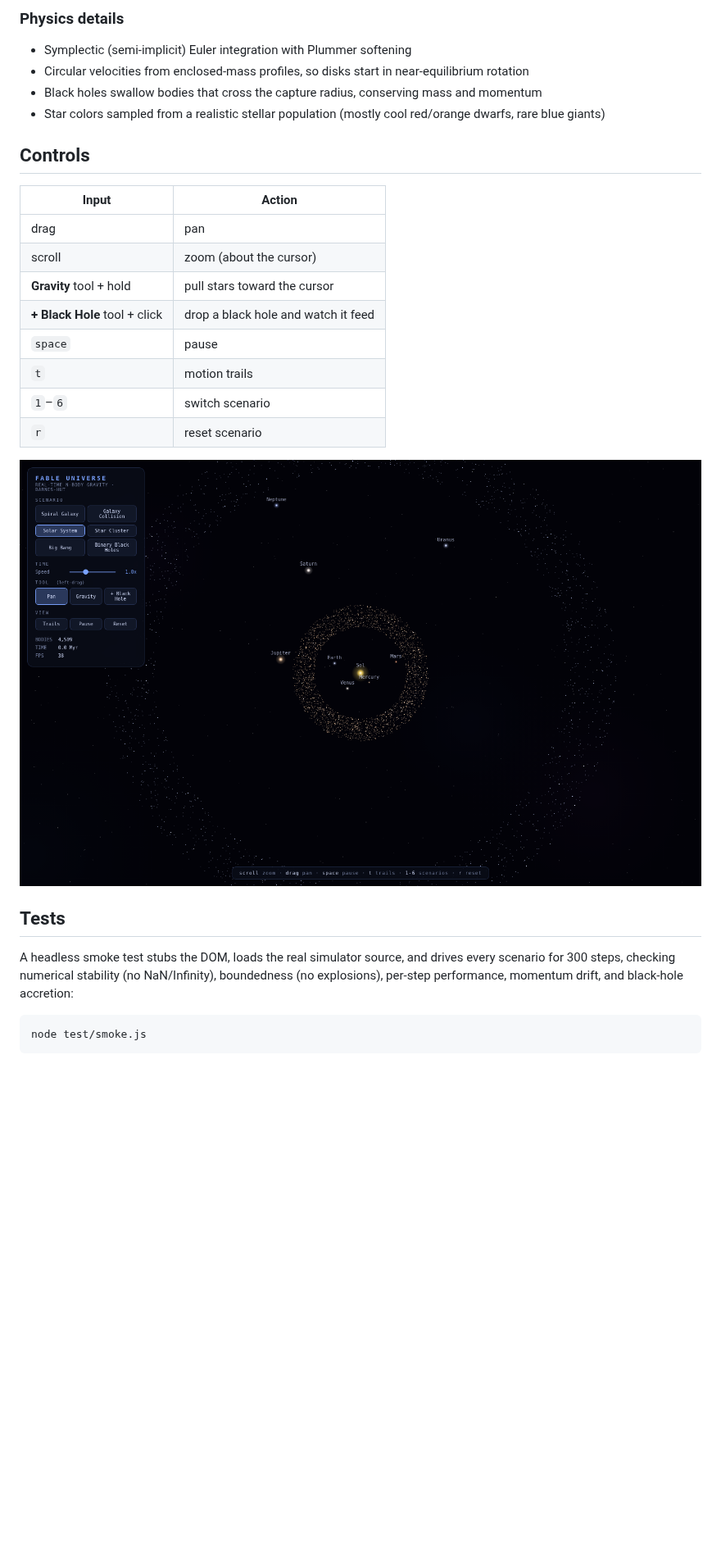
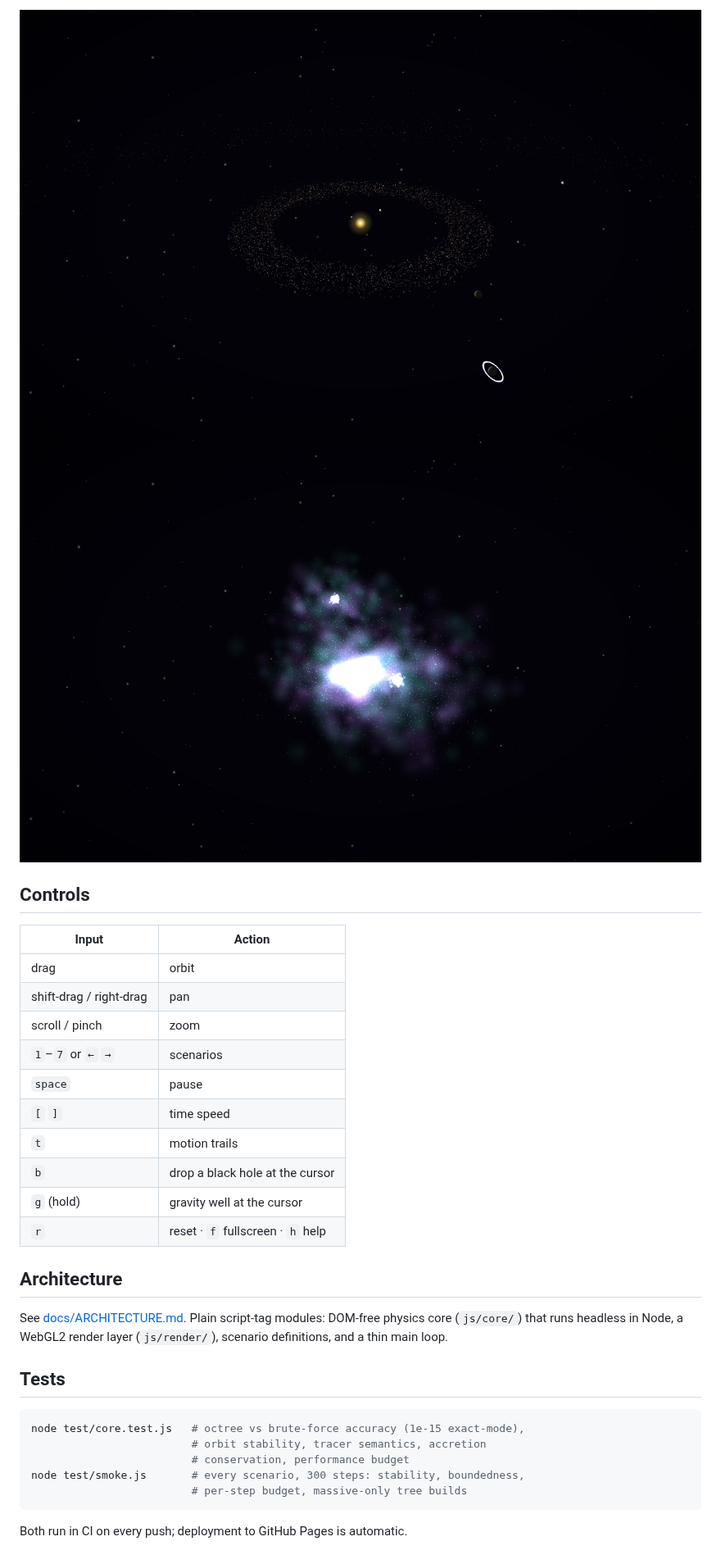
Before and after one commit to Majveia/Fable, a Markdown page: README.md, the part around one of its changes. Shown at 82% size. Drawn GitHub-style; pictures changed too: docs/solar-system.png, docs/stellar-nursery.png (added); blank space fills up the shorter version.

````diff
--- a/README.md
+++ b/README.md
@@ -35,36 +36,36 @@ the simulator adapts at runtime to hold the frame rate.
 
-### Physics details
-
-- Symplectic (semi-implicit) Euler integration with Plummer softening
-- Circular velocities from enclosed-mass profiles, so disks start in
-  near-equilibrium rotation
-- Black holes swallow bodies that cross the capture radius, conserving mass
-  and momentum
-- Star colors sampled from a realistic stellar population (mostly cool
-  red/orange dwarfs, rare blue giants)
+![Solar system](docs/solar-system.png)
+![Stellar nursery](docs/stellar-nursery.png)
 
 ## Controls
 
 | Input | Action |
 |---|---|
-| drag | pan |
-| scroll | zoom (about the cursor) |
-| **Gravity** tool + hold | pull stars toward the cursor |
-| **+ Black Hole** tool + click | drop a black hole and watch it feed |
+| drag | orbit |
+| shift-drag / right-drag | pan |
+| scroll / pinch | zoom |
+| `1`–`7` or `←` `→` | scenarios |
 | `space` | pause |
+| `[` `]` | time speed |
 | `t` | motion trails |
-| `1`–`6` | switch scenario |
-| `r` | reset scenario |
+| `b` | drop a black hole at the cursor |
+| `g` (hold) | gravity well at the cursor |
+| `r` | reset · `f` fullscreen · `h` help |
 
-![Solar system scenario](docs/solar-system.png)
+## Architecture
+
+See [docs/ARCHITECTURE.md](docs/ARCHITECTURE.md). Plain script-tag modules:
+DOM-free physics core (`js/core/`) that runs headless in Node, a WebGL2
+render layer (`js/render/`), scenario definitions, and a thin main loop.
 
 ## Tests
 
-A headless smoke test stubs the DOM, loads the real simulator source, and
-drives every scenario for 300 steps, checking numerical stability (no
-NaN/Infinity), boundedness (no explosions), per-step performance, momentum
-drift, and black-hole accretion:
+```sh
+node test/core.test.js   # octree vs brute-force accuracy (1e-15 exact-mode),
+                         # orbit stability, tracer semantics, accretion
+                         # conservation, performance budget
+node test/smoke.js       # every scenario, 300 steps: stability, boundedness,
+                         # per-step budget, massive-only tree builds
+```
 
-```sh
-node test/smoke.js
-```
+Both run in CI on every push; deployment to GitHub Pages is automatic.
````
Also changed, not shown: other parts of README.md (+25 -24 lines), docs/galaxy-collision.png, docs/spiral-galaxy.png, 5 other files.
